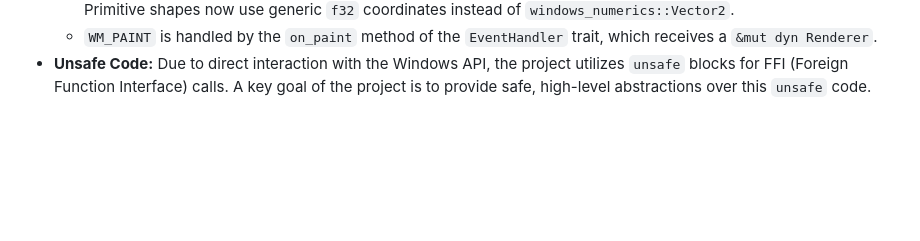
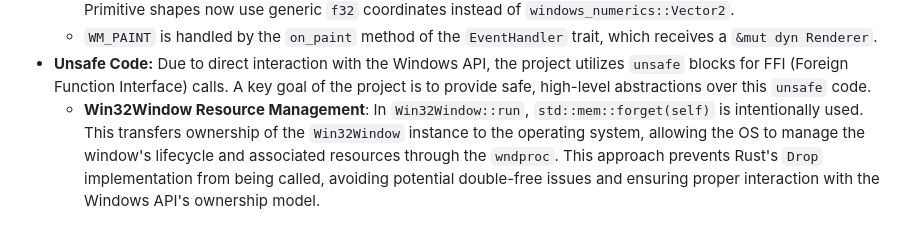
Before and after one commit to Asurakun1/MyGui, a Markdown page: GEMINI.md, the part around the change. GitHub-like rendering; blank space fills up the shorter version.

```diff
--- a/GEMINI.md
+++ b/GEMINI.md
@@ -50,3 +50,4 @@ The project uses Cargo, Rust's package manager and build system.
     *   **Drawing Primitives**: The library provides safe, high-level abstractions for drawing basic shapes (e.g., `Rectangle`, `Ellipse`, `Line`) and text (`TextObject`), encapsulating the `unsafe` Direct2D calls within the `Direct2DRenderer`. Primitive shapes now use generic `f32` coordinates instead of `windows_numerics::Vector2`.
     *   `WM_PAINT` is handled by the `on_paint` method of the `EventHandler` trait, which receives a `&mut dyn Renderer`.
 *   **Unsafe Code:** Due to direct interaction with the Windows API, the project utilizes `unsafe` blocks for FFI (Foreign Function Interface) calls. A key goal of the project is to provide safe, high-level abstractions over this `unsafe` code.
+    *   **Win32Window Resource Management**: In `Win32Window::run`, `std::mem::forget(self)` is intentionally used. This transfers ownership of the `Win32Window` instance to the operating system, allowing the OS to manage the window's lifecycle and associated resources through the `wndproc`. This approach prevents Rust's `Drop` implementation from being called, avoiding potential double-free issues and ensuring proper interaction with the Windows API's ownership model.
```
Also changed, not shown: TASKS.md (+4 -1 lines).
